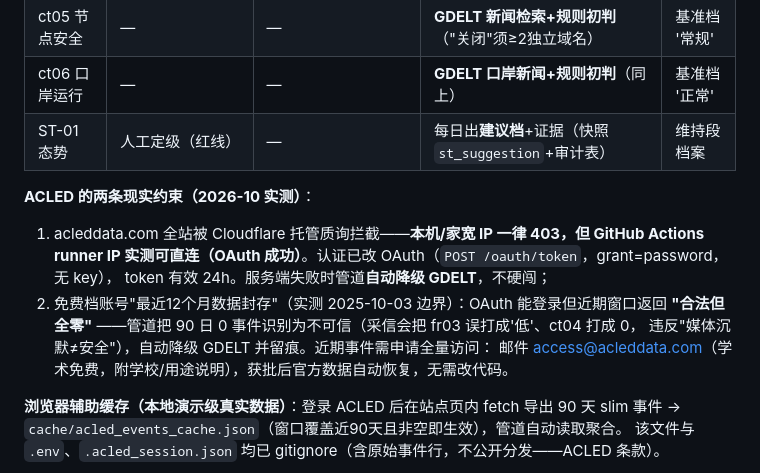
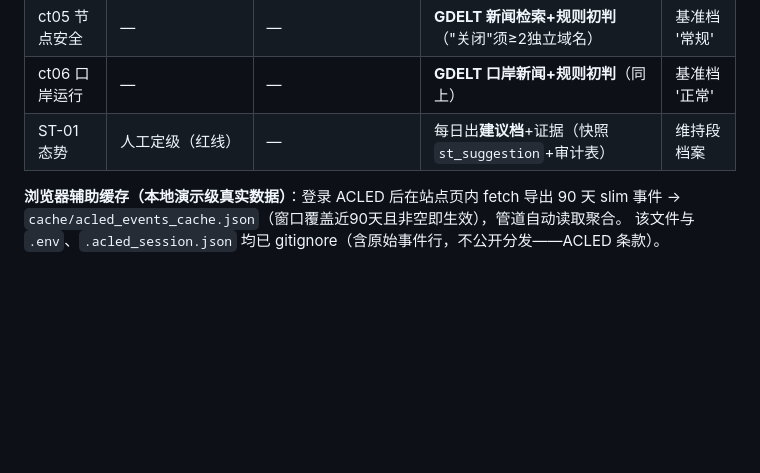
Before and after one commit to stone-users/seikcha-info-pipeline, a Markdown page: README.md, the part around the change. GitHub-like rendering; blank space fills up the shorter version.

Commit message:
Update README to remove ACLED constraints
Removed constraints related to ACLED data access and OAuth authentication details.

```diff
--- a/README.md
+++ b/README.md
@@ -26,15 +26,6 @@ ACLED(治安 fr03/冲突 ct04) ─┼→ score.py 规则出分 → validate 校
 | ct05 节点安全 | — | — | **GDELT 新闻检索+规则初判**（"关闭"须≥2独立域名） | 基准档 '常规' |
 | ct06 口岸运行 | — | — | **GDELT 口岸新闻+规则初判**（同上） | 基准档 '正常' |
 | ST-01 态势 | 人工定级（红线） | — | 每日出**建议档**+证据（快照 `st_suggestion`+审计表） | 维持段档案 |
-
-**ACLED 的两条现实约束（2026-10 实测）**：
-1. acleddata.com 全站被 Cloudflare 托管质询拦截——**本机/家宽 IP 一律 403，但 GitHub Actions
-   runner IP 实测可直连（OAuth 成功）**。认证已改 OAuth（`POST /oauth/token`，grant=password，无 key），
-   token 有效 24h。服务端失败时管道**自动降级 GDELT**，不硬闯；
-2. 免费档账号"最近12个月数据封存"（实测 2025-10-03 边界）：OAuth 能登录但近期窗口返回
-   **"合法但全零"** ——管道把 90 日 0 事件识别为不可信（采信会把 fr03 误打成'低'、ct04 打成 0，
-   违反"媒体沉默≠安全"），自动降级 GDELT 并留痕。近期事件需申请全量访问：
-   邮件 access@acleddata.com（学术免费，附学校/用途说明），获批后官方数据自动恢复，无需改代码。
 
 **浏览器辅助缓存（本地演示级真实数据）**：登录 ACLED 后在站点页内 fetch 导出 90 天 slim 事件 →
 `cache/acled_events_cache.json`（窗口覆盖近90天且非空即生效），管道自动读取聚合。
```
